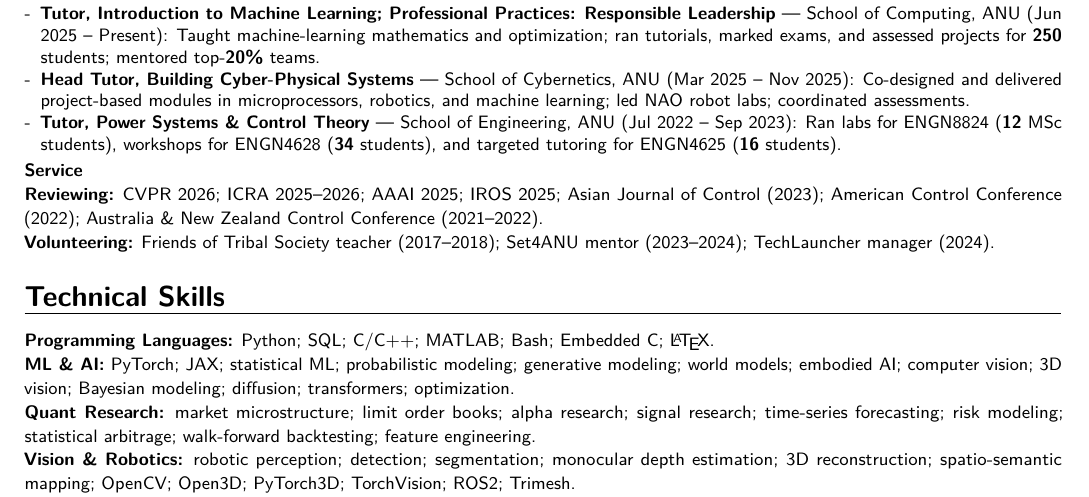
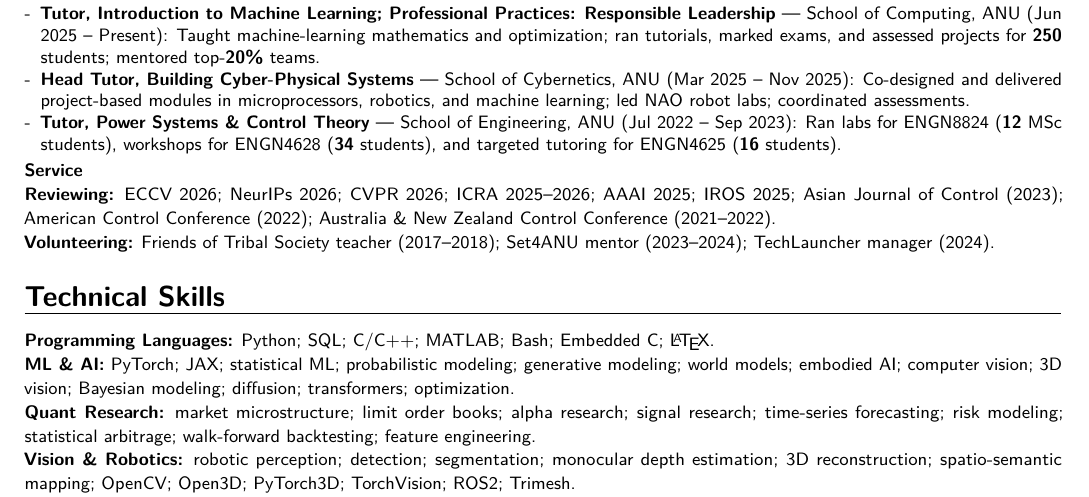
Before and after one commit to 1ssb/1ssb.github.io, a LaTeX CV (resume/main.tex, which reads resume/sections/service.tex): part of page 2 of 2, cut so that both start at the same text. Compiled offline with pdfLaTeX.

Commit message:
Updates from Overleaf

```diff
--- a/resume/sections/service.tex
+++ b/resume/sections/service.tex
@@ -11,6 +11,6 @@
   \item \textbf{Tutor, Power Systems \& Control Theory} --- School of Engineering, ANU (Jul 2022 -- Sep 2023): Ran labs for ENGN8824 (\textbf{12} MSc students), workshops for ENGN4628 (\textbf{34} students), and targeted tutoring for ENGN4625 (\textbf{16} students).
 \end{itemize}
 \textbf{Service}\par
-\textbf{Reviewing:} CVPR 2026; ICRA 2025--2026; AAAI 2025; IROS 2025; Asian Journal of Control (2023); American Control Conference (2022); Australia \& New Zealand Control Conference (2021--2022).\\
+\textbf{Reviewing:} ECCV 2026; NeurIPs 2026; CVPR 2026; ICRA 2025--2026; AAAI 2025; IROS 2025; Asian Journal of Control (2023); American Control Conference (2022); Australia \& New Zealand Control Conference (2021--2022).\\
 \textbf{Volunteering:} Friends of Tribal Society teacher (2017--2018); Set4ANU mentor (2023--2024); TechLauncher manager (2024).
 }
```
